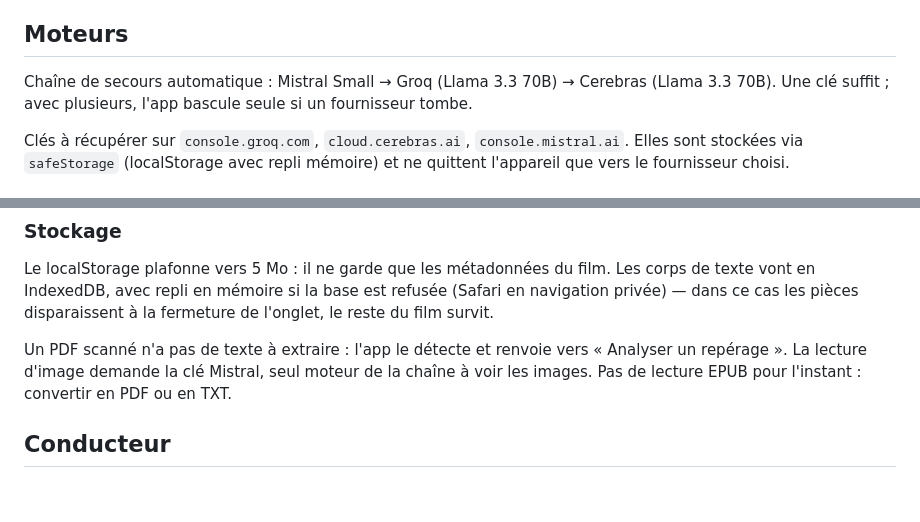
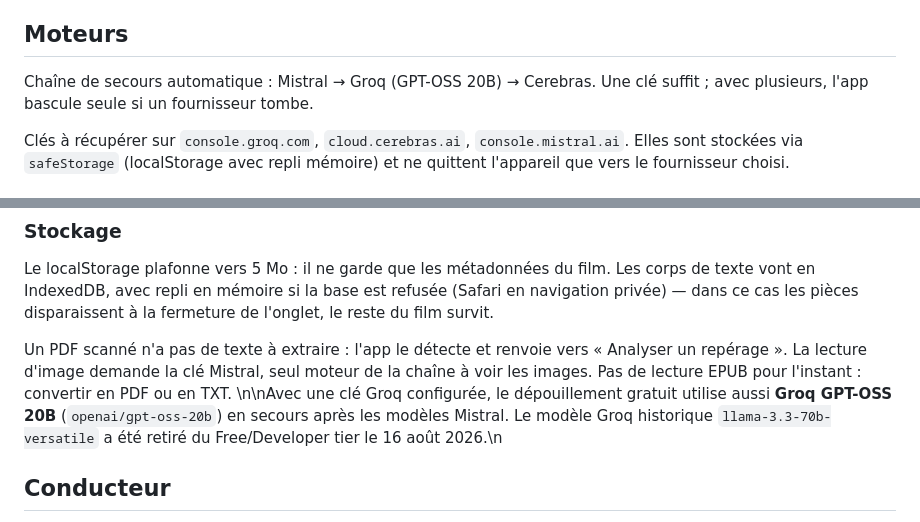
Before and after one commit to Nikoju1977/Vision-IA, a Markdown page: README.md, 2 parts joined by grey strips. GitHub-like rendering; blank space fills up the shorter version.

Commit message:
Document Groq GPT-OSS fallback

```diff
--- a/README.md
+++ b/README.md
@@ -15,7 +15,7 @@ Agent autonome qui tient le rôle de réalisateur : il prend le projet au pitch
 
 ## Moteurs
 
-Chaîne de secours automatique : Mistral Small → Groq (Llama 3.3 70B) → Cerebras (Llama 3.3 70B). Une clé suffit ; avec plusieurs, l'app bascule seule si un fournisseur tombe.
+Chaîne de secours automatique : Mistral → Groq (GPT-OSS 20B) → Cerebras. Une clé suffit ; avec plusieurs, l'app bascule seule si un fournisseur tombe.
 
 Clés à récupérer sur `console.groq.com`, `cloud.cerebras.ai`, `console.mistral.ai`. Elles sont stockées via `safeStorage` (localStorage avec repli mémoire) et ne quittent l'appareil que vers le fournisseur choisi.
 
@@ -62,7 +62,7 @@ Quand **Mistral est la seule clé configurée**, Vision-IA n'utilise pas l'API B
 Le localStorage plafonne vers 5 Mo : il ne garde que les métadonnées du film. Les corps de texte vont en IndexedDB, avec repli en mémoire si la base est refusée (Safari en navigation privée) — dans ce cas les pièces disparaissent à la fermeture de l'onglet, le reste du film survit.
 
 Un PDF scanné n'a pas de texte à extraire : l'app le détecte et renvoie vers « Analyser un repérage ». La lecture d'image demande la clé Mistral, seul moteur de la chaîne à voir les images. Pas de lecture EPUB pour l'instant : convertir en PDF ou en TXT.
-
+\n\nAvec une clé Groq configurée, le dépouillement gratuit utilise aussi **Groq GPT-OSS 20B** (`openai/gpt-oss-20b`) en secours après les modèles Mistral. Le modèle Groq historique `llama-3.3-70b-versatile` a été retiré du Free/Developer tier le 16 août 2026.\n
 ## Conducteur
 
 Dès qu'un scénario est versé, la phase Conducteur se remplit sans une seule requête IA, à partir des seuls en-têtes de séquence : minutage estimé (1 500 signes ≈ 1 page ≈ 1 minute), nombre de décors distincts, répartition intérieurs/extérieurs, séquences de nuit, et surtout le **regroupement par décor** — l'ordre dans lequel tourner pour ne pas revenir deux fois au même endroit.
```
